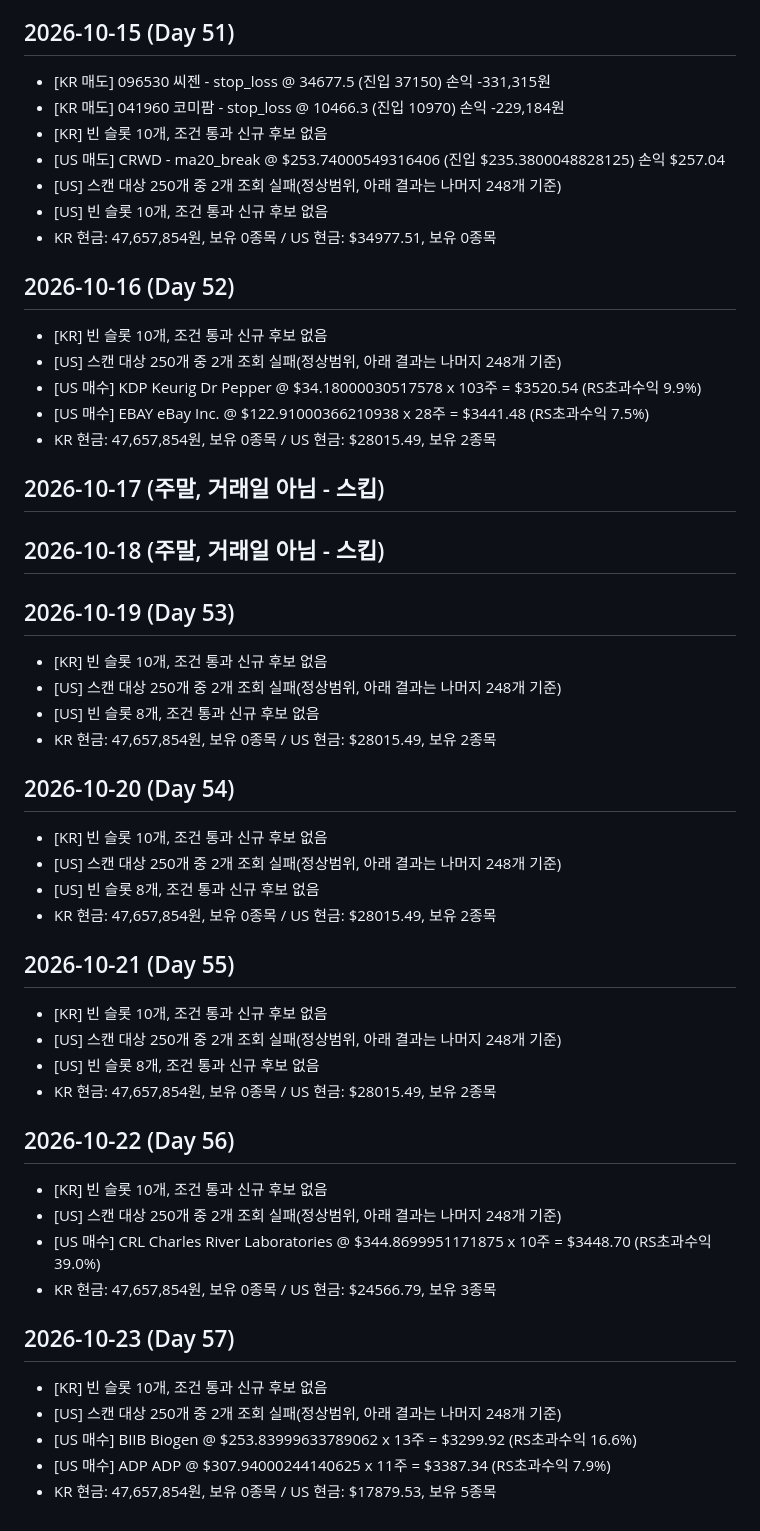
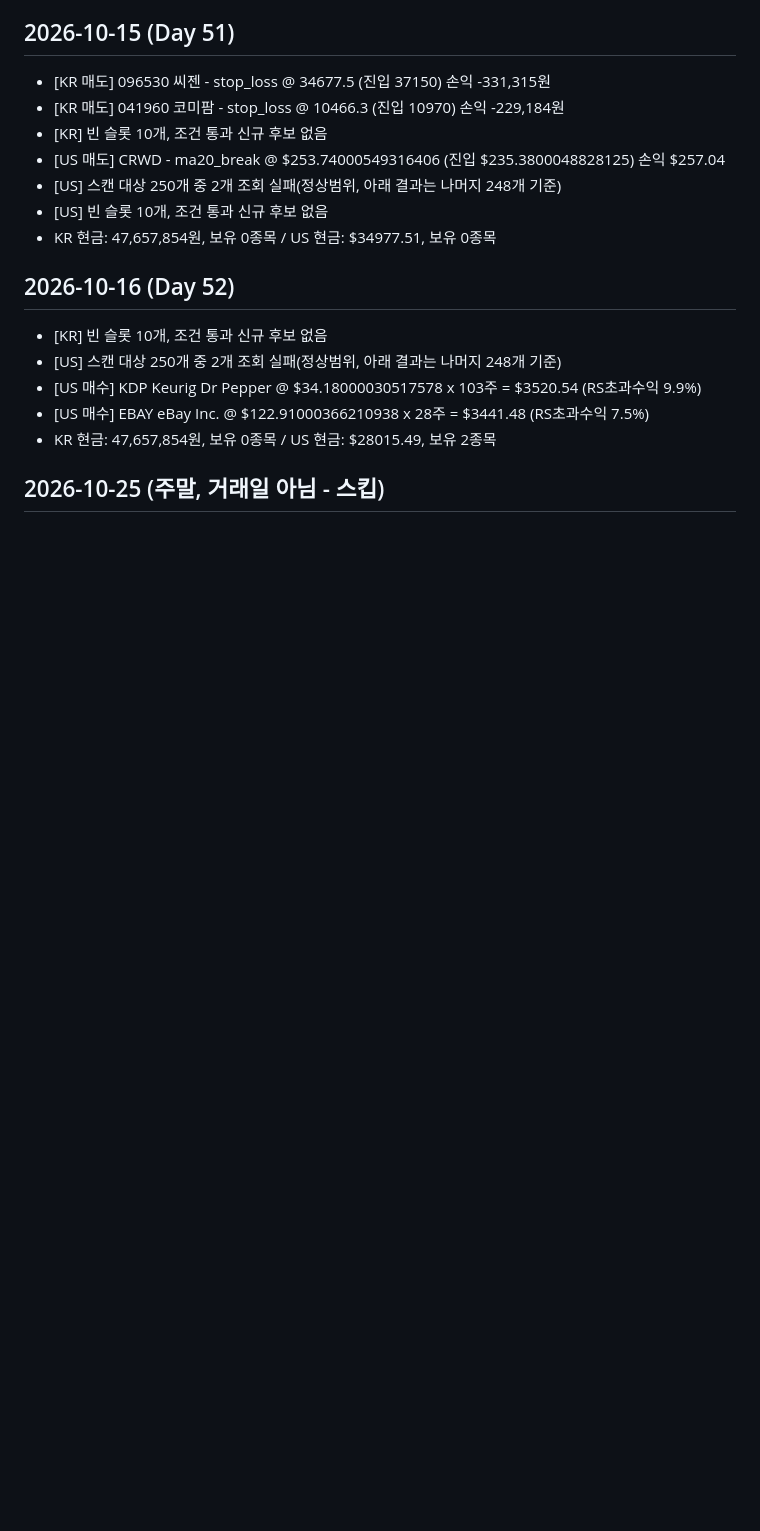
Before and after one commit to changho105-dotcom/breakout-screener, a Markdown page: paper_trade/log.md, the part around the change. Drawn GitHub-style; blank space fills up the shorter version.

Commit message:
chore: paper trade auto update - 2026-10-25 (Railway cron)

```diff
--- a/paper_trade/log.md
+++ b/paper_trade/log.md
@@ -506,44 +506,4 @@
 - [US 매수] EBAY eBay Inc. @ $122.91000366210938 x 28주 = $3441.48 (RS초과수익 7.5%)
 - KR 현금: 47,657,854원, 보유 0종목 / US 현금: $28015.49, 보유 2종목
 
-## 2026-10-17 (주말, 거래일 아님 - 스킵)
-
-
-## 2026-10-18 (주말, 거래일 아님 - 스킵)
-
-
-## 2026-10-19 (Day 53)
-
-- [KR] 빈 슬롯 10개, 조건 통과 신규 후보 없음
-- [US] 스캔 대상 250개 중 2개 조회 실패(정상범위, 아래 결과는 나머지 248개 기준)
-- [US] 빈 슬롯 8개, 조건 통과 신규 후보 없음
-- KR 현금: 47,657,854원, 보유 0종목 / US 현금: $28015.49, 보유 2종목
-
-## 2026-10-20 (Day 54)
-
-- [KR] 빈 슬롯 10개, 조건 통과 신규 후보 없음
-- [US] 스캔 대상 250개 중 2개 조회 실패(정상범위, 아래 결과는 나머지 248개 기준)
-- [US] 빈 슬롯 8개, 조건 통과 신규 후보 없음
-- KR 현금: 47,657,854원, 보유 0종목 / US 현금: $28015.49, 보유 2종목
-
-## 2026-10-21 (Day 55)
-
-- [KR] 빈 슬롯 10개, 조건 통과 신규 후보 없음
-- [US] 스캔 대상 250개 중 2개 조회 실패(정상범위, 아래 결과는 나머지 248개 기준)
-- [US] 빈 슬롯 8개, 조건 통과 신규 후보 없음
-- KR 현금: 47,657,854원, 보유 0종목 / US 현금: $28015.49, 보유 2종목
-
-## 2026-10-22 (Day 56)
-
-- [KR] 빈 슬롯 10개, 조건 통과 신규 후보 없음
-- [US] 스캔 대상 250개 중 2개 조회 실패(정상범위, 아래 결과는 나머지 248개 기준)
-- [US 매수] CRL Charles River Laboratories @ $344.8699951171875 x 10주 = $3448.70 (RS초과수익 39.0%)
-- KR 현금: 47,657,854원, 보유 0종목 / US 현금: $24566.79, 보유 3종목
-
-## 2026-10-23 (Day 57)
-
-- [KR] 빈 슬롯 10개, 조건 통과 신규 후보 없음
-- [US] 스캔 대상 250개 중 2개 조회 실패(정상범위, 아래 결과는 나머지 248개 기준)
-- [US 매수] BIIB Biogen @ $253.83999633789062 x 13주 = $3299.92 (RS초과수익 16.6%)
-- [US 매수] ADP ADP @ $307.94000244140625 x 11주 = $3387.34 (RS초과수익 7.9%)
-- KR 현금: 47,657,854원, 보유 0종목 / US 현금: $17879.53, 보유 5종목
+## 2026-10-25 (주말, 거래일 아님 - 스킵)
```
